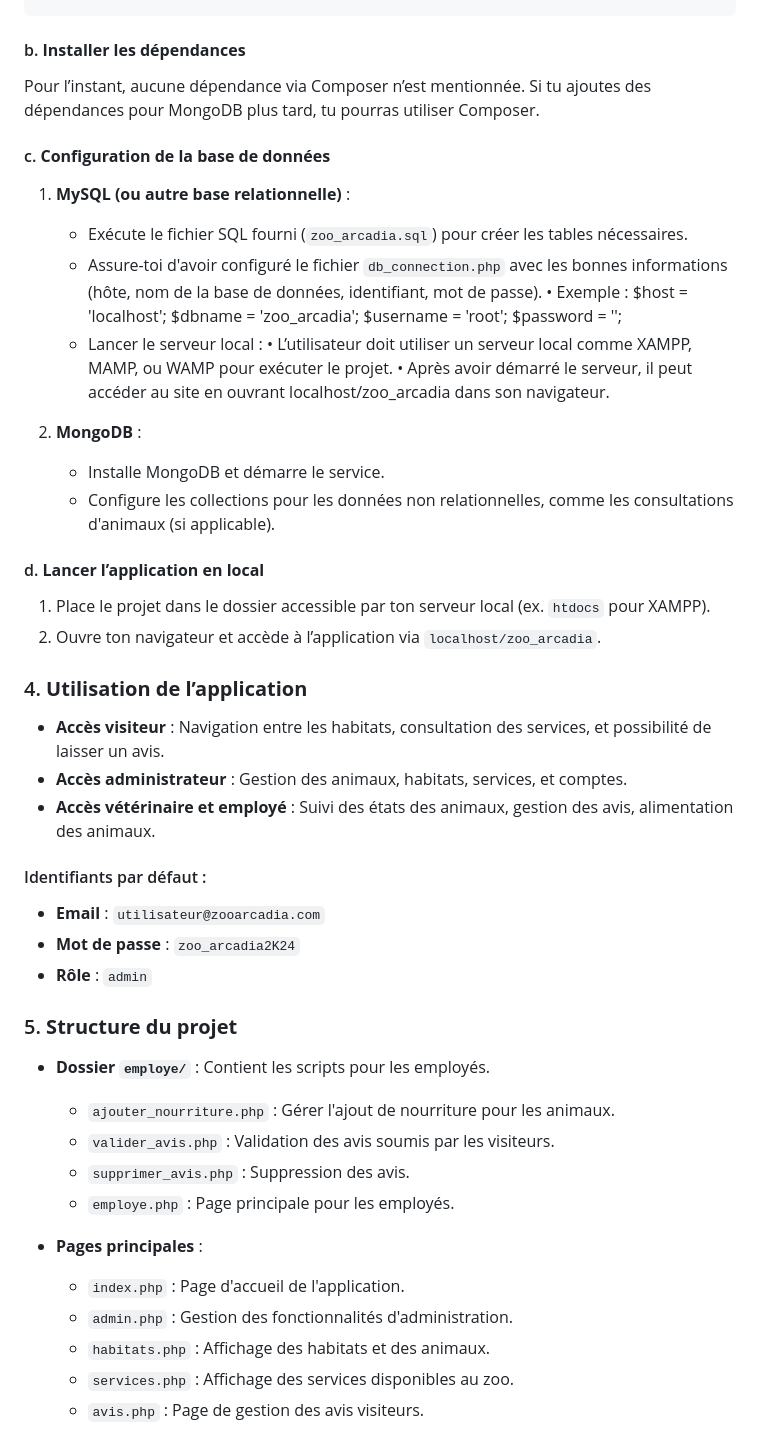
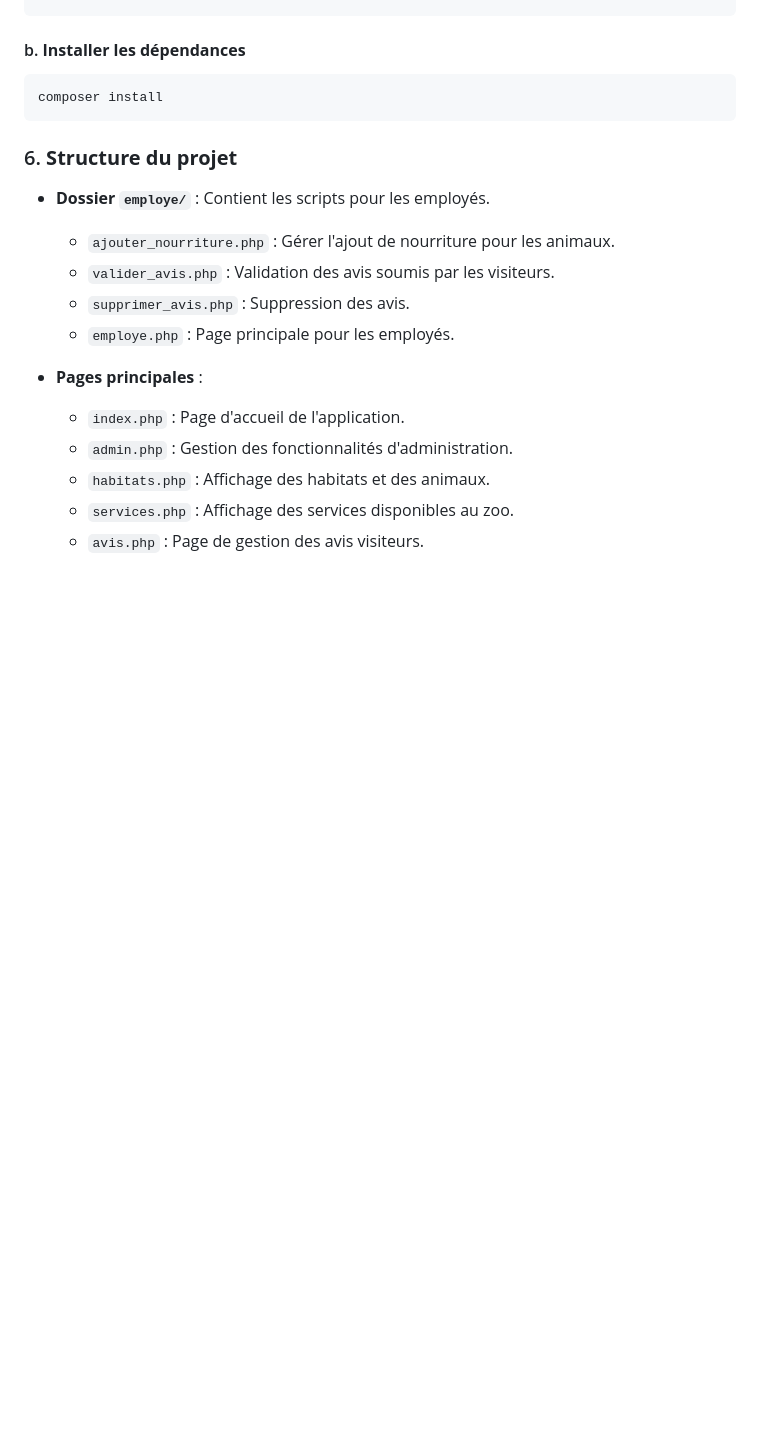
Before and after one commit to Devlim0210/ZOO_ARCADIA, a Markdown page: README.md, the part around one of its changes. Rendered like a GitHub page; blank space fills up the shorter version.

````diff
--- a/README.md
+++ b/README.md
@@ -44,45 +49,11 @@ cd ZOO_ARCADIA
 
 #### b. **Installer les dépendances**
 
-Pour l’instant, aucune dépendance via Composer n’est mentionnée. Si tu ajoutes des dépendances pour MongoDB plus tard, tu pourras utiliser Composer.
+```bash
+composer install
+```
 
-#### c. **Configuration de la base de données**
-
-1. **MySQL (ou autre base relationnelle)** :
-
-   - Exécute le fichier SQL fourni (`zoo_arcadia.sql`) pour créer les tables nécessaires.
-   - Assure-toi d'avoir configuré le fichier `db_connection.php` avec les bonnes informations (hôte, nom de la base de données, identifiant, mot de passe).
-     • Exemple :
-     $host = 'localhost';
-    $dbname = 'zoo_arcadia';
-   $username = 'root';
-     $password = '';
-   - Lancer le serveur local :
-     • L’utilisateur doit utiliser un serveur local comme XAMPP, MAMP, ou WAMP pour exécuter le projet.
-     • Après avoir démarré le serveur, il peut accéder au site en ouvrant localhost/zoo_arcadia dans son navigateur.
-
-2. **MongoDB** :
-   - Installe MongoDB et démarre le service.
-   - Configure les collections pour les données non relationnelles, comme les consultations d'animaux (si applicable).
-
-#### d. **Lancer l’application en local**
-
-1. Place le projet dans le dossier accessible par ton serveur local (ex. `htdocs` pour XAMPP).
-2. Ouvre ton navigateur et accède à l’application via `localhost/zoo_arcadia`.
-
-### 4. **Utilisation de l’application**
-
-- **Accès visiteur** : Navigation entre les habitats, consultation des services, et possibilité de laisser un avis.
-- **Accès administrateur** : Gestion des animaux, habitats, services, et comptes.
-- **Accès vétérinaire et employé** : Suivi des états des animaux, gestion des avis, alimentation des animaux.
-
-#### Identifiants par défaut :
-
-- **Email** : `utilisateur@zooarcadia.com`
-- **Mot de passe** : `zoo_arcadia2K24`
-- **Rôle** : `admin`
-
-### 5. **Structure du projet**
+### 6. **Structure du projet**
 
 - **Dossier `employe/`** : Contient les scripts pour les employés.
 
````
Also changed, not shown: other parts of README.md (+74 -39 lines).
